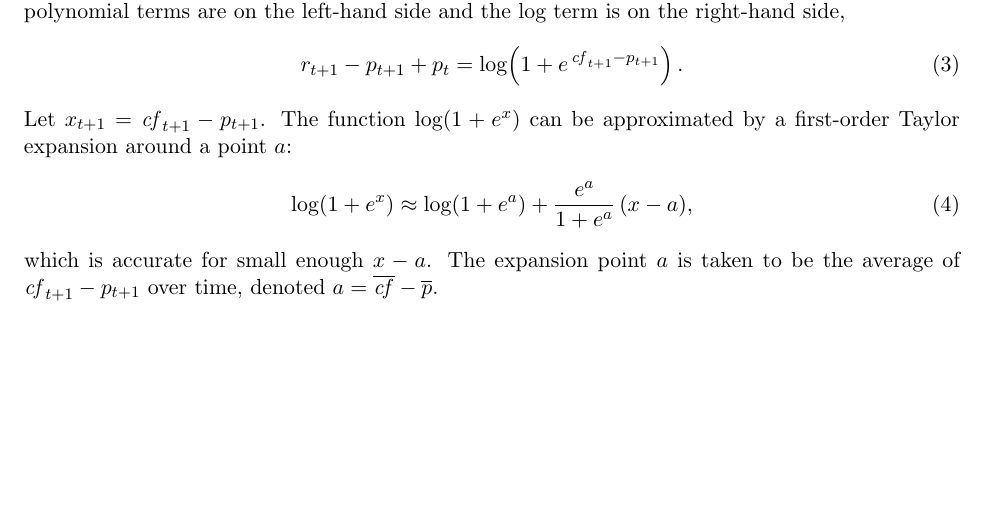
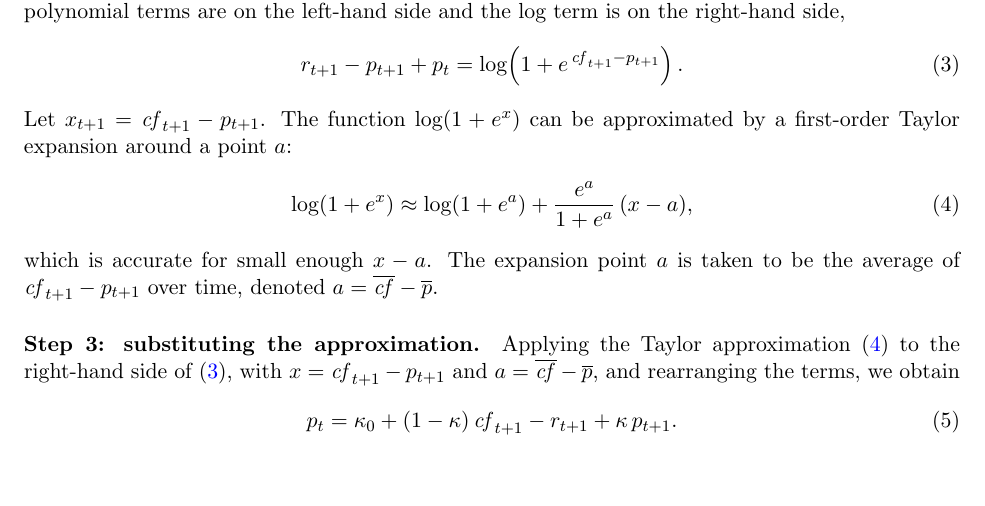
Before and after one commit to Joon1Bae/AP-PS1, a LaTeX document (tex/ps1_solution.tex): part of page 1 of 2, cut so that both start at the same text. Compiled offline with pdfLaTeX.

Commit message:
TP after: Q1a - step 3 price recursion, grouped follow-up 2.3

```diff
--- a/tex/ps1_solution.tex
+++ b/tex/ps1_solution.tex
@@ -84,6 +84,22 @@ $a = \overline{\mathit{cf}} - \overline{p}$.
 %   \sum_{\tau=t}^{\infty} (cf_{\tau+1} - p_{\tau+1}) / (\infty - t)
 % is not a well-defined expression (infinity minus t is not a number). A time-invariant
 % constant is needed here because it will define kappa below.
+
+\paragraph{Step 3: substituting the approximation.}
+Applying the Taylor approximation (\ref{eq:q1a_taylor}) to the right-hand side of
+(\ref{eq:q1a_rearranged}), with $x = \mathit{cf}_{t+1} - p_{t+1}$ and
+$a = \overline{\mathit{cf}} - \overline{p}$, and rearranging the terms, we obtain
+\begin{equation}
+  p_t = \kappa_0 + (1 - \kappa)\,\mathit{cf}_{t+1} - r_{t+1} + \kappa\, p_{t+1}.
+  \label{eq:q1a_price_recursion}
+\end{equation}
+% STUDENT TO ADD: the definitions of kappa and kappa_0 in terms of the expansion point a
+% (i.e., how they arise from the Taylor coefficients log(1+e^a) and e^a/(1+e^a)) are not
+% yet stated anywhere in this derivation. The problem statement defines
+%   kappa = 1/(1+e^{dp-bar}),  kappa_0 = -log(kappa) - (1-kappa) log(1/kappa - 1),
+% so the link between these and the Taylor coefficients needs to be shown here.
+% The intermediate line (after substitution, before rearranging) was also not written by
+% the student; whether to display it is the student's choice.
 
 \subsection{Variance decomposition by horizon (data)}
 % TODO (Q1b): figure H vs (b_re^(H), b_dd^(H), b_dp^(H)) + inference
```
Also changed, not shown: AI_INTERACTIONS.md (+1 -0 lines).
